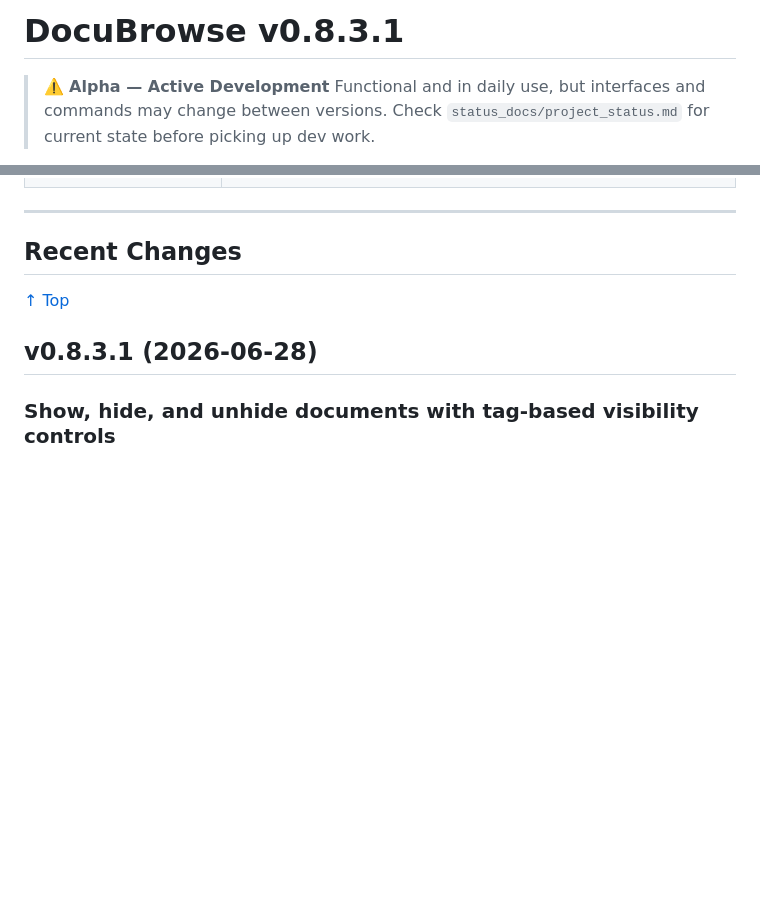
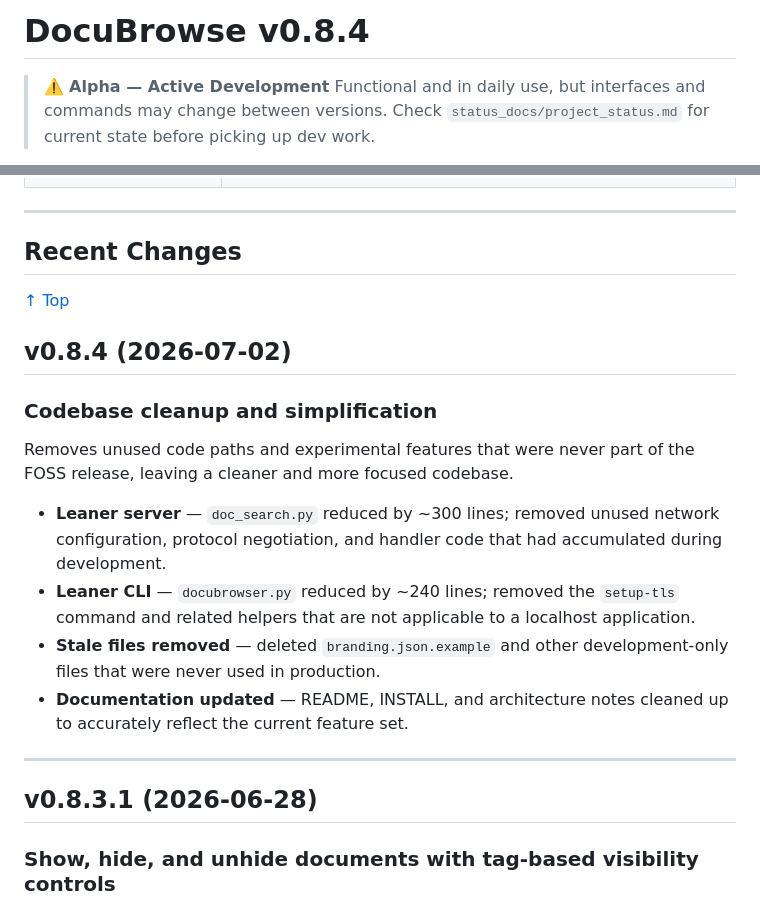
Before and after one commit to linuxrebel/DocuBrowser, a Markdown page: README.md, 2 parts joined by grey strips. Rendered like a GitHub page; blank space fills up the shorter version.

Commit message:
v0.8.4: Codebase cleanup and simplification

```diff
--- a/README.md
+++ b/README.md
@@ -1,4 +1,4 @@
-# DocuBrowse v0.8.3.1
+# DocuBrowse v0.8.4
 
 <a name="top"></a>
 
@@ -669,6 +669,26 @@ ollama pull dolphin3:latest                      # synopsis generation, if missi
 
 [↑ Top](#top)
 
+## v0.8.4 (2026-07-02)
+
+### Codebase cleanup and simplification
+
+Removes unused code paths and experimental features that were never part of the
+FOSS release, leaving a cleaner and more focused codebase.
+
+- **Leaner server** — `doc_search.py` reduced by ~300 lines; removed unused
+  network configuration, protocol negotiation, and handler code that had
+  accumulated during development.
+- **Leaner CLI** — `docubrowser.py` reduced by ~240 lines; removed the
+  `setup-tls` command and related helpers that are not applicable to a
+  localhost application.
+- **Stale files removed** — deleted `branding.json.example` and other
+  development-only files that were never used in production.
+- **Documentation updated** — README, INSTALL, and architecture notes cleaned
+  up to accurately reflect the current feature set.
+
+---
+
 ## v0.8.3.1 (2026-06-28)
 
 ### Show, hide, and unhide documents with tag-based visibility controls
```
